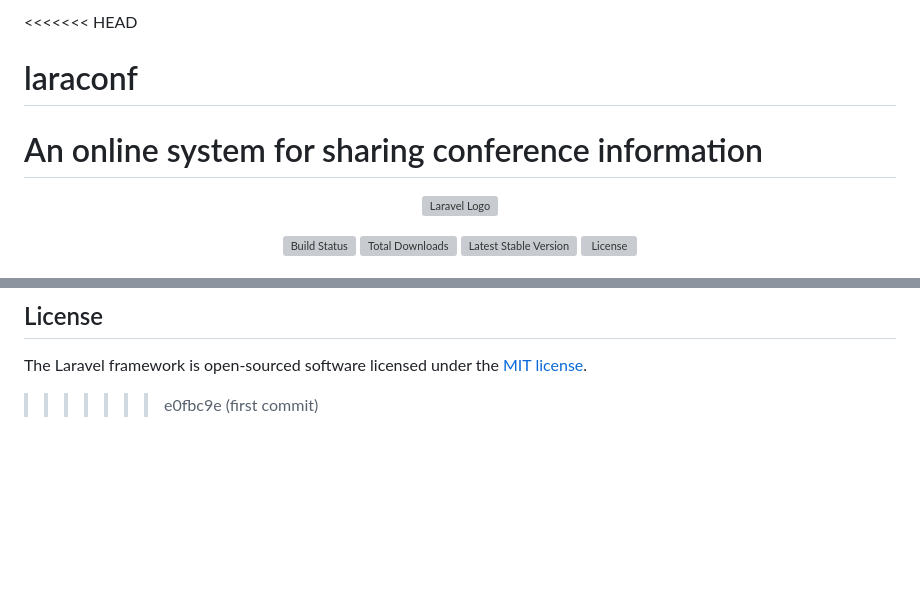
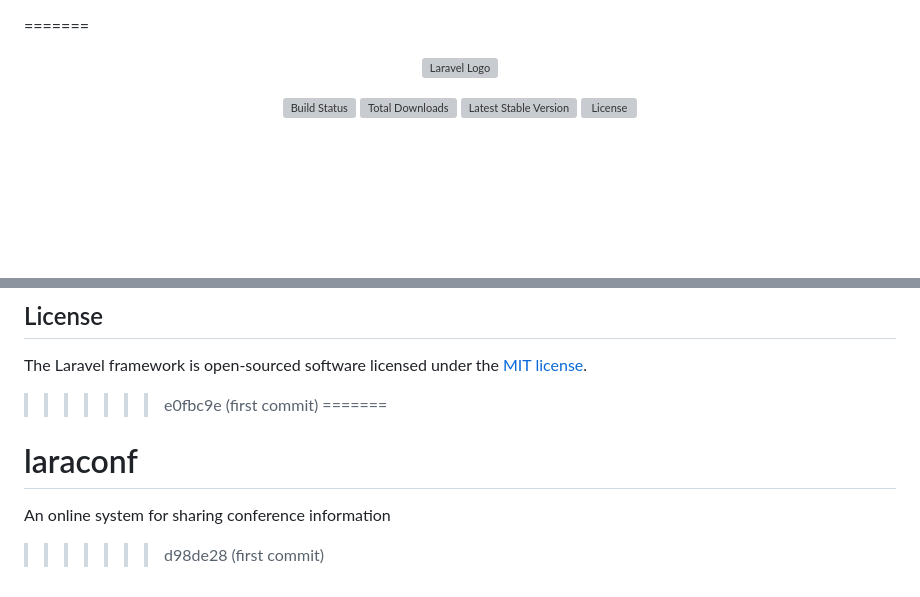
Before and after one commit to Analicemc/laraconf, a Markdown page: README.md, 2 parts joined by grey strips. Rendered like a GitHub page; blank space fills up the shorter version; grey boxes are pictures that could not be loaded.

```diff
--- a/README.md
+++ b/README.md
@@ -1,6 +1,3 @@
-<<<<<<< HEAD
-# laraconf
-An online system for sharing conference information
 =======
 <p align="center"><a href="https://laravel.com" target="_blank"><img src="https://raw.githubusercontent.com/laravel/art/master/logo-lockup/5%20SVG/2%20CMYK/1%20Full%20Color/laravel-logolockup-cmyk-red.svg" width="400" alt="Laravel Logo"></a></p>
 
@@ -69,3 +66,7 @@ If you discover a security vulnerability within Laravel, please send an e-mail t
 
 The Laravel framework is open-sourced software licensed under the [MIT license](https://opensource.org/licenses/MIT).
 >>>>>>> e0fbc9e (first commit)
+=======
+# laraconf
+An online system for sharing conference information
+>>>>>>> d98de28 (first commit)
```
